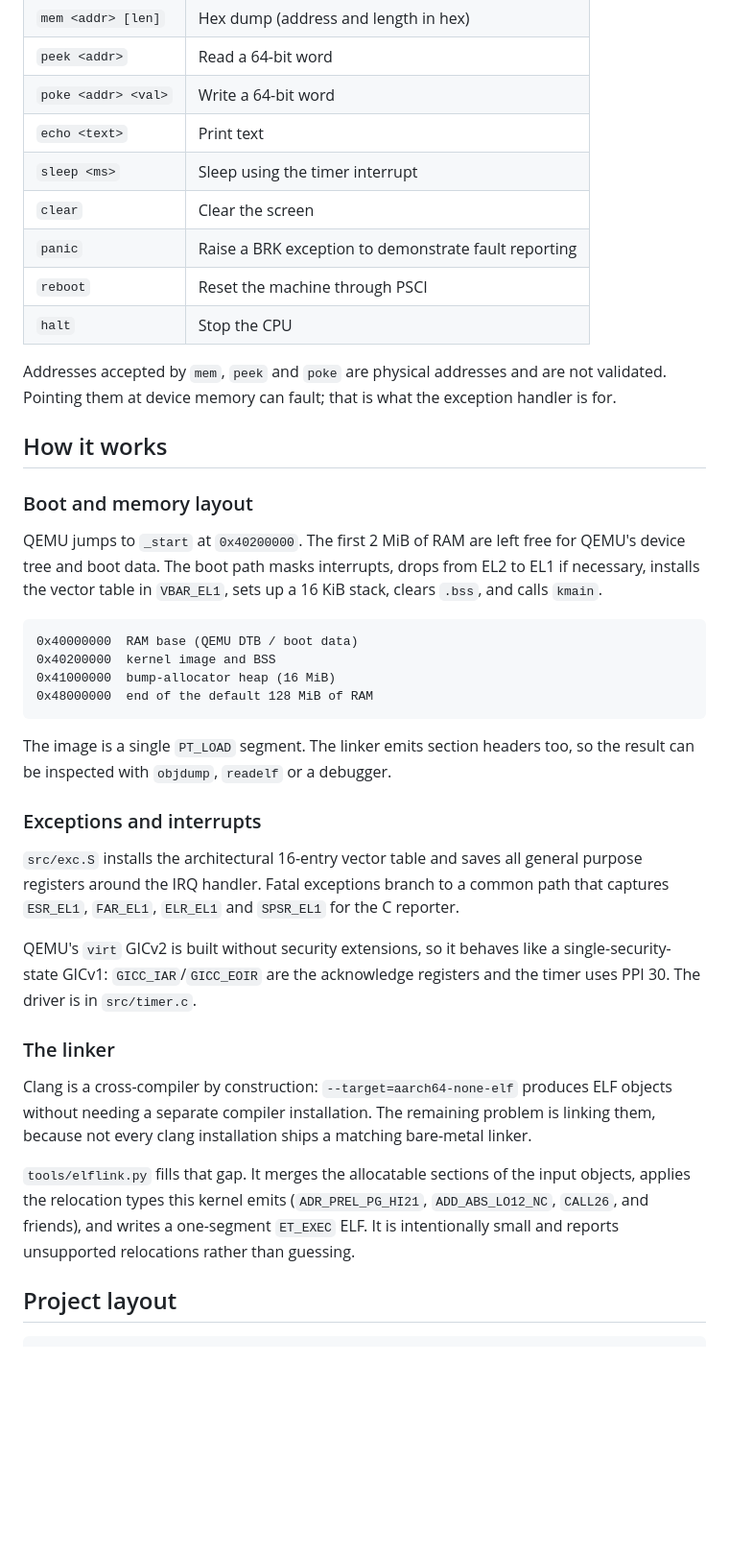
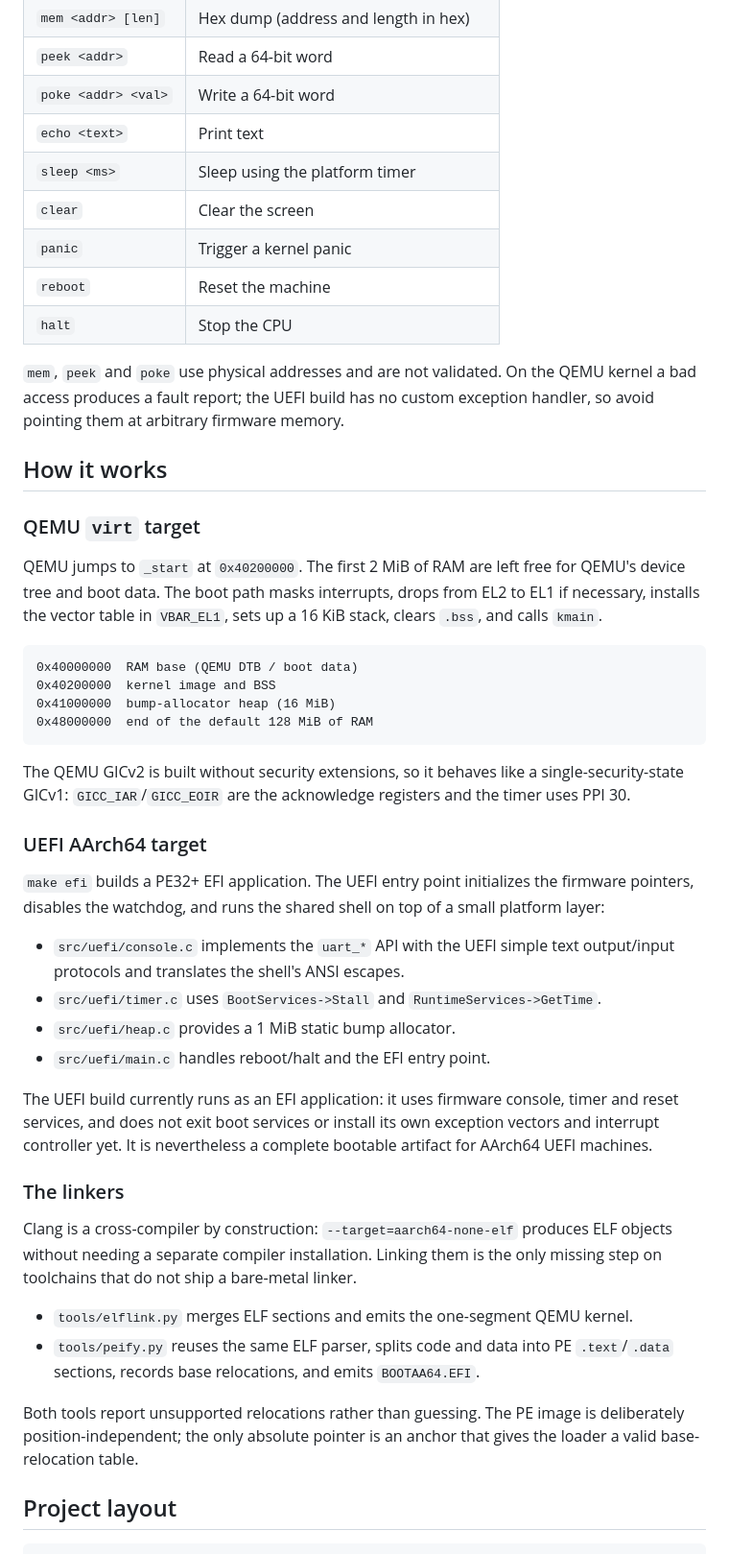
Before and after one commit to xeronith/simple-os, a Markdown page: README.md, the part around one of its changes. Shown at 96% size. Drawn GitHub-style; blank space fills up the shorter version.

````diff
--- a/README.md
+++ b/README.md
@@ -132,19 +143,19 @@ It boots the kernel with a Unix-socket serial port, waits for the shell, runs
 | `peek <addr>` | Read a 64-bit word |
 | `poke <addr> <val>` | Write a 64-bit word |
 | `echo <text>` | Print text |
-| `sleep <ms>` | Sleep using the timer interrupt |
+| `sleep <ms>` | Sleep using the platform timer |
 | `clear` | Clear the screen |
-| `panic` | Raise a BRK exception to demonstrate fault reporting |
-| `reboot` | Reset the machine through PSCI |
+| `panic` | Trigger a kernel panic |
+| `reboot` | Reset the machine |
 | `halt` | Stop the CPU |
 
-Addresses accepted by `mem`, `peek` and `poke` are physical addresses and are
-not validated. Pointing them at device memory can fault; that is what the
-exception handler is for.
+`mem`, `peek` and `poke` use physical addresses and are not validated. On the
+QEMU kernel a bad access produces a fault report; the UEFI build has no custom
+exception handler, so avoid pointing them at arbitrary firmware memory.
 
 ## How it works
 
-### Boot and memory layout
+### QEMU `virt` target
 
 QEMU jumps to `_start` at `0x40200000`. The first 2 MiB of RAM are left free
 for QEMU's device tree and boot data. The boot path masks interrupts, drops
@@ -158,32 +169,41 @@ a 16 KiB stack, clears `.bss`, and calls `kmain`.
 0x48000000  end of the default 128 MiB of RAM
 ```
 
-The image is a single `PT_LOAD` segment. The linker emits section headers too,
-so the result can be inspected with `objdump`, `readelf` or a debugger.
+The QEMU GICv2 is built without security extensions, so it behaves like a
+single-security-state GICv1: `GICC_IAR`/`GICC_EOIR` are the acknowledge
+registers and the timer uses PPI 30.
 
-### Exceptions and interrupts
+### UEFI AArch64 target
 
-`src/exc.S` installs the architectural 16-entry vector table and saves all
-general purpose registers around the IRQ handler. Fatal exceptions branch to a
-common path that captures `ESR_EL1`, `FAR_EL1`, `ELR_EL1` and `SPSR_EL1` for
-the C reporter.
+`make efi` builds a PE32+ EFI application. The UEFI entry point initializes
+the firmware pointers, disables the watchdog, and runs the shared shell on top
+of a small platform layer:
 
-QEMU's `virt` GICv2 is built without security extensions, so it behaves like a
-single-security-state GICv1: `GICC_IAR`/`GICC_EOIR` are the acknowledge
-registers and the timer uses PPI 30. The driver is in `src/timer.c`.
+- `src/uefi/console.c` implements the `uart_*` API with the UEFI simple text
+  output/input protocols and translates the shell's ANSI escapes.
+- `src/uefi/timer.c` uses `BootServices->Stall` and `RuntimeServices->GetTime`.
+- `src/uefi/heap.c` provides a 1 MiB static bump allocator.
+- `src/uefi/main.c` handles reboot/halt and the EFI entry point.
 
-### The linker
+The UEFI build currently runs as an EFI application: it uses firmware console,
+timer and reset services, and does not exit boot services or install its own
+exception vectors and interrupt controller yet. It is nevertheless a complete
+bootable artifact for AArch64 UEFI machines.
+
+### The linkers
 
 Clang is a cross-compiler by construction: `--target=aarch64-none-elf` produces
-ELF objects without needing a separate compiler installation. The remaining
-problem is linking them, because not every clang installation ships a matching
-bare-metal linker.
+ELF objects without needing a separate compiler installation. Linking them is
+the only missing step on toolchains that do not ship a bare-metal linker.
 
-`tools/elflink.py` fills that gap. It merges the allocatable sections of the
-input objects, applies the relocation types this kernel emits (`ADR_PREL_PG_HI21`,
-`ADD_ABS_LO12_NC`, `CALL26`, and friends), and writes a one-segment
-`ET_EXEC` ELF. It is intentionally small and reports unsupported relocations
-rather than guessing.
+- `tools/elflink.py` merges ELF sections and emits the one-segment QEMU kernel.
+- `tools/peify.py` reuses the same ELF parser, splits code and data into PE
+  `.text`/`.data` sections, records base relocations, and emits
+  `BOOTAA64.EFI`.
+
+Both tools report unsupported relocations rather than guessing. The PE image
+is deliberately position-independent; the only absolute pointer is an anchor
+that gives the loader a valid base-relocation table.
 
 ## Project layout
 
````
Also changed, not shown: other parts of README.md (+118 -102 lines), docs/uefi-window.png (added).
